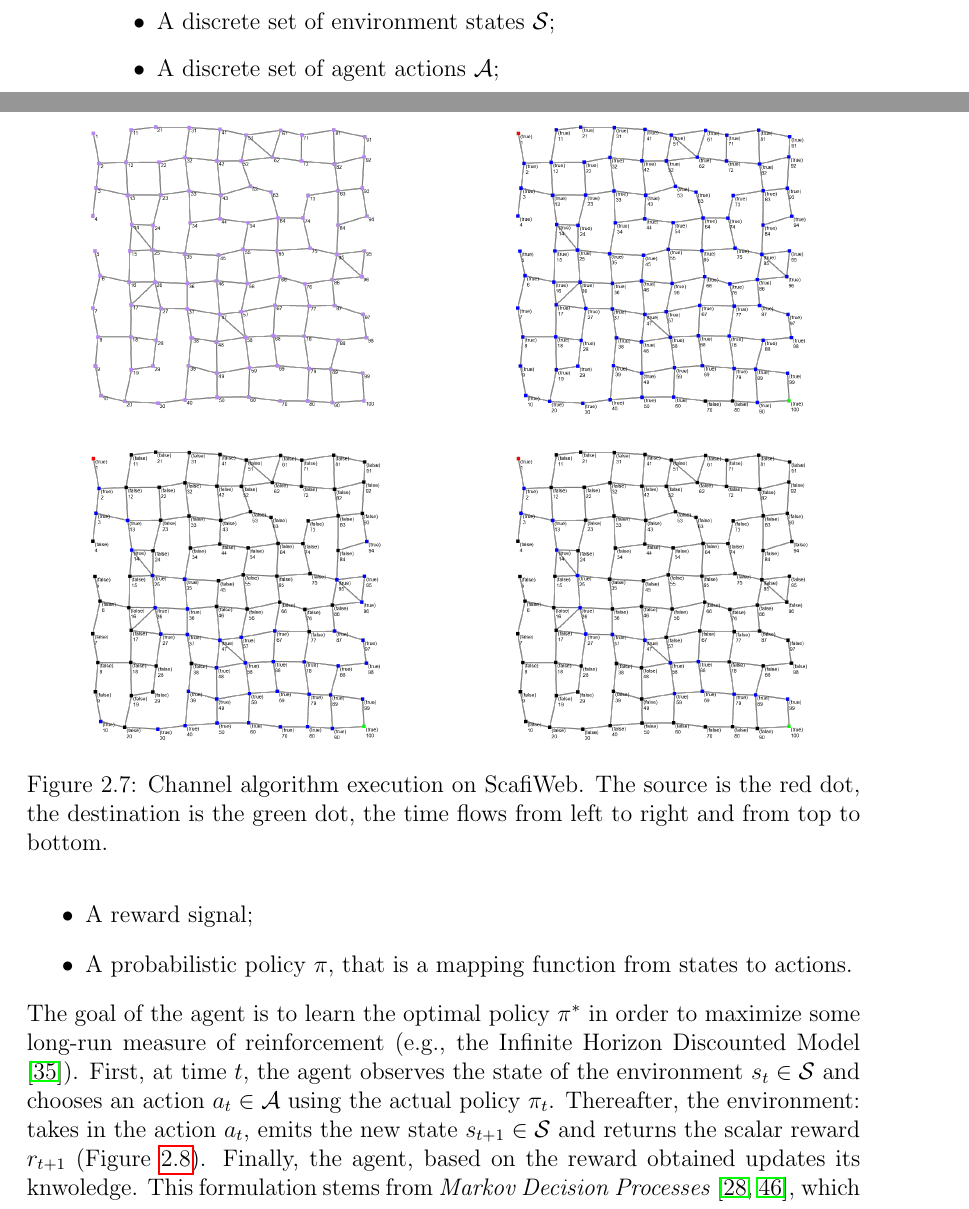
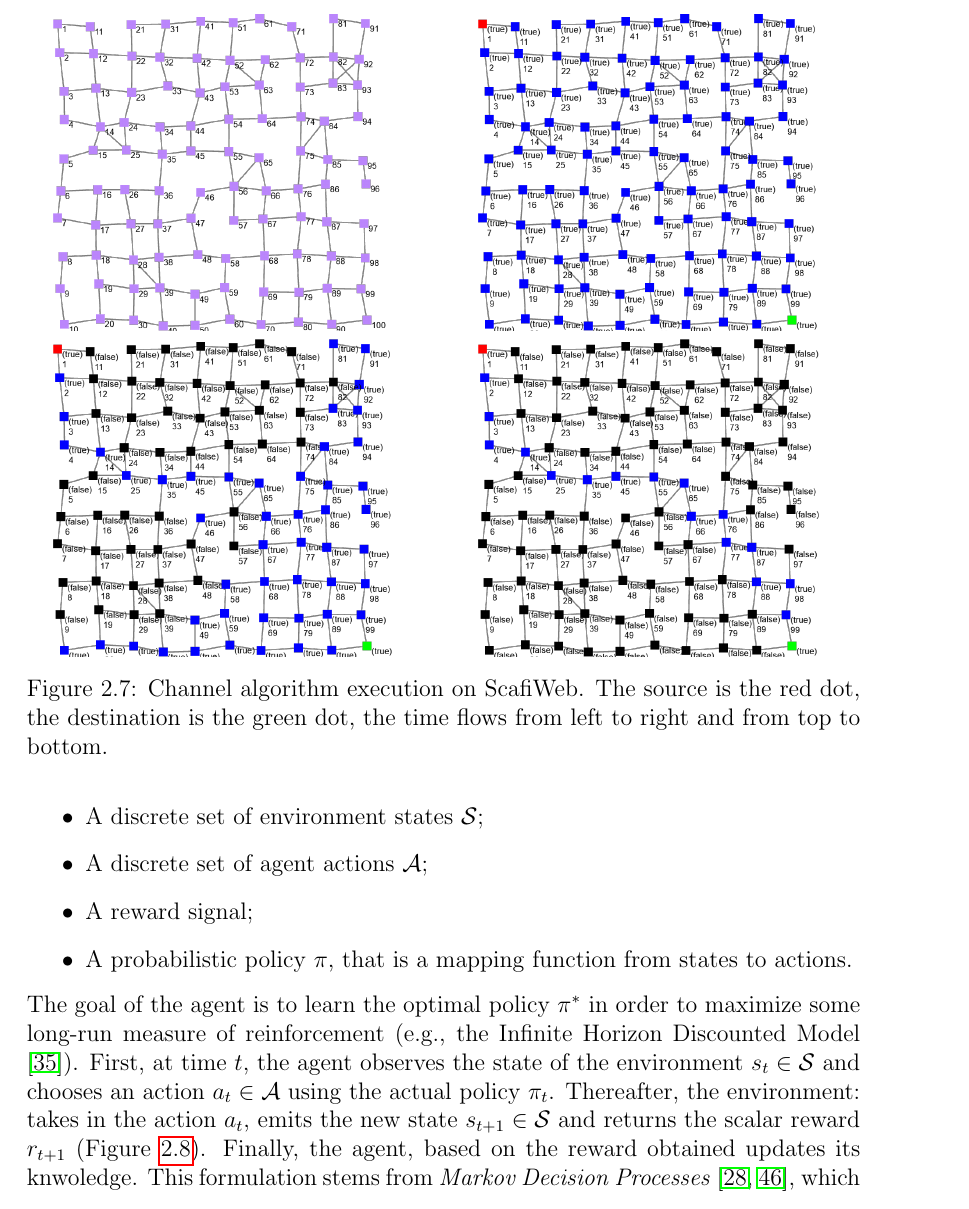
Before and after one commit to davidedomini/master-thesis-scarlib, a LaTeX thesis (thesis-main.tex): two parts of pages 24 and 25 of 81 before the commit and part of page 25 of 81 after it, the two joined at a grey line, cut so that both start at the same text. Compiled offline with pdfLaTeX.

Commit message:
feat: better scafi images

```diff
--- a/thesis-main.tex
+++ b/thesis-main.tex
@@ -389,22 +389,22 @@ def channel(
     \centering
     \begin{subfigure}[b]{0.49\textwidth}
         \centering
-        \includegraphics[width=\textwidth]{figures/channel1.png}
+        \includegraphics[width=\textwidth]{figures/channel-scafiweb-1.png}
     \end{subfigure}
     \hfill
     \begin{subfigure}[b]{0.49\textwidth}
         \centering
-        \includegraphics[width=\textwidth]{figures/channel2.png}
+        \includegraphics[width=\textwidth]{figures/channel-scafiweb-2.png}
     \end{subfigure}
     \hfill
     \begin{subfigure}[b]{0.49\textwidth}
         \centering
-        \includegraphics[width=\textwidth]{figures/channel3.png}
+        \includegraphics[width=\textwidth]{figures/channel-scafiweb-3.png}
     \end{subfigure}
     \hfill
     \begin{subfigure}[b]{0.49\textwidth}
         \centering
-        \includegraphics[width=\textwidth]{figures/channel4.png}
+        \includegraphics[width=\textwidth]{figures/channel-scafiweb-4.png}
     \end{subfigure}
 \caption{Channel algorithm execution on ScafiWeb. The source is the red dot, the destination is the green dot,
     the time flows from left to right and from top to bottom.}
```
Also changed, not shown: figures/channel-scafiweb-1.png (added), figures/channel-scafiweb-2.png (added), figures/channel-scafiweb-3.png (added), figures/channel-scafiweb-4.png (added), figures/channel-sw-1.png (added), figures/scafi-web-example-2.png (added), thesis-main.tex (2 more changed lines), 2 other files.
